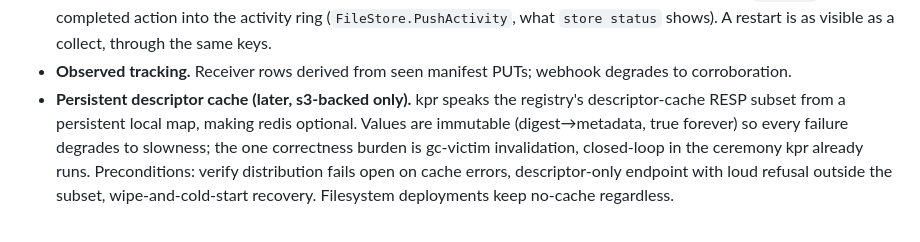
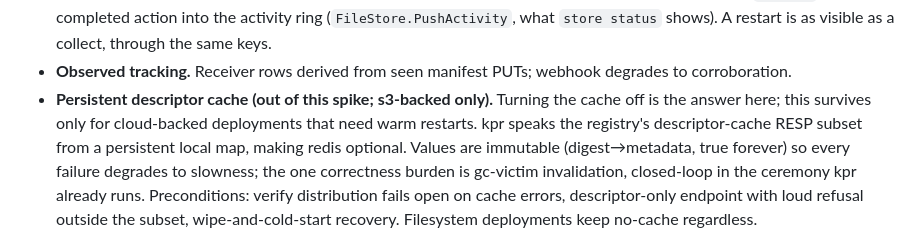
Before and after one commit to noroutine/kpr, a Markdown page: docs/GATEWAY.md, the part around the change. Drawn GitHub-style.

Commit message:
Spike: cache server out, off-cache is the answer here

```diff
--- a/docs/GATEWAY.md
+++ b/docs/GATEWAY.md
@@ -142,7 +142,10 @@ not a mint.
   restart is as visible as a collect, through the same keys.
 - **Observed tracking.** Receiver rows derived from seen
   manifest PUTs; webhook degrades to corroboration.
-- **Persistent descriptor cache (later, s3-backed only).**
+- **Persistent descriptor cache (out of this spike;
+  s3-backed only).** Turning the cache off is the answer here;
+  this survives only for cloud-backed deployments that need
+  warm restarts.
   kpr speaks the registry's descriptor-cache RESP subset from a
   persistent local map, making redis optional. Values are
   immutable (digest→metadata, true forever) so every failure
```
